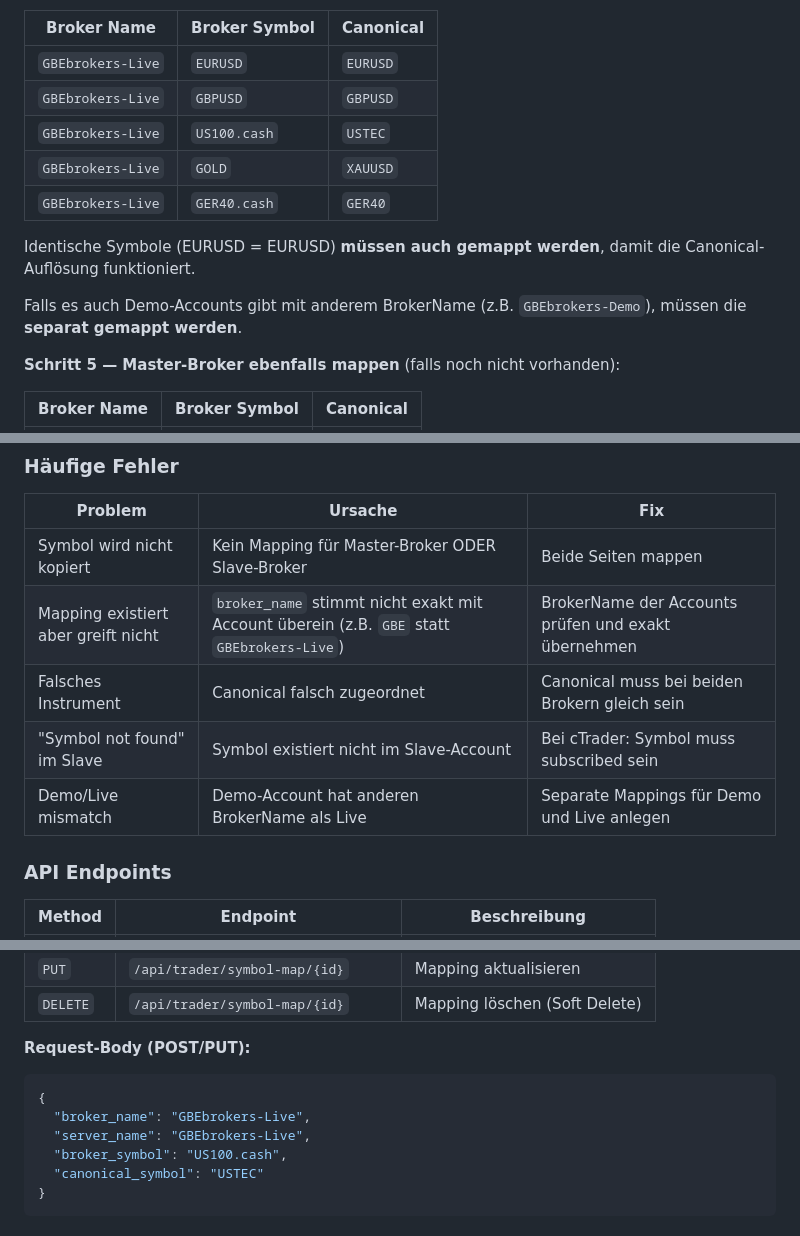
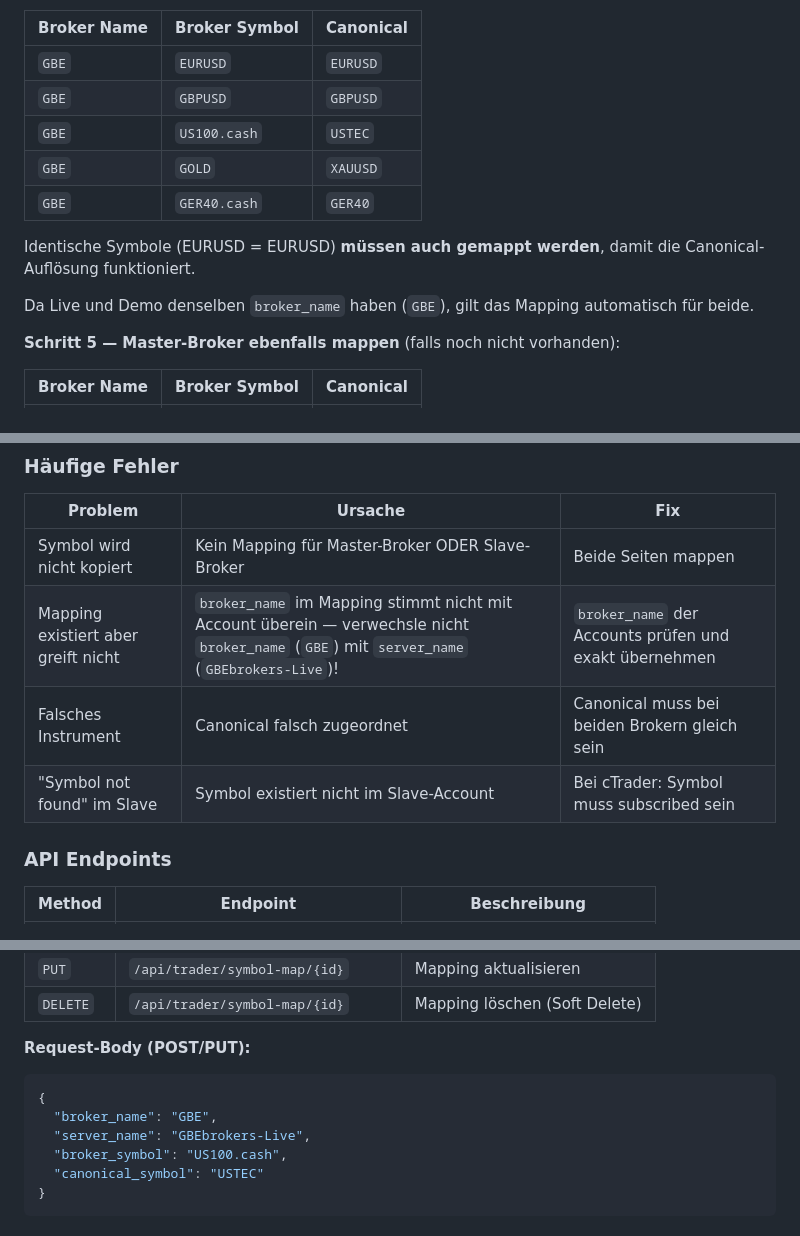
Before and after one commit to st4s92/elvtd-frontend, a Markdown page: README.md, 3 parts joined by grey strips. Drawn GitHub-style.

````diff
--- a/README.md
+++ b/README.md
@@ -281,15 +286,15 @@ curl http://65.108.60.88:5021/api/trader/symbol-map/canonical
 
 | Broker Name | Broker Symbol | Canonical |
 |-------------|--------------|-----------|
-| `GBEbrokers-Live` | `EURUSD` | `EURUSD` |
-| `GBEbrokers-Live` | `GBPUSD` | `GBPUSD` |
-| `GBEbrokers-Live` | `US100.cash` | `USTEC` |
-| `GBEbrokers-Live` | `GOLD` | `XAUUSD` |
-| `GBEbrokers-Live` | `GER40.cash` | `GER40` |
+| `GBE` | `EURUSD` | `EURUSD` |
+| `GBE` | `GBPUSD` | `GBPUSD` |
+| `GBE` | `US100.cash` | `USTEC` |
+| `GBE` | `GOLD` | `XAUUSD` |
+| `GBE` | `GER40.cash` | `GER40` |
 
 Identische Symbole (EURUSD = EURUSD) **müssen auch gemappt werden**, damit die Canonical-Auflösung funktioniert.
 
-Falls es auch Demo-Accounts gibt mit anderem BrokerName (z.B. `GBEbrokers-Demo`), müssen die **separat gemappt werden**.
+Da Live und Demo denselben `broker_name` haben (`GBE`), gilt das Mapping automatisch für beide.
 
 **Schritt 5 — Master-Broker ebenfalls mappen** (falls noch nicht vorhanden):
 
@@ -333,10 +338,9 @@ Der Copier cached die Mappings alle **30 Sekunden** — neue Einträge sind also
 | Problem | Ursache | Fix |
 |---------|---------|-----|
 | Symbol wird nicht kopiert | Kein Mapping für Master-Broker ODER Slave-Broker | Beide Seiten mappen |
-| Mapping existiert aber greift nicht | `broker_name` stimmt nicht exakt mit Account überein (z.B. `GBE` statt `GBEbrokers-Live`) | BrokerName der Accounts prüfen und exakt übernehmen |
+| Mapping existiert aber greift nicht | `broker_name` im Mapping stimmt nicht mit Account überein — verwechsle nicht `broker_name` (`GBE`) mit `server_name` (`GBEbrokers-Live`)! | `broker_name` der Accounts prüfen und exakt übernehmen |
 | Falsches Instrument | Canonical falsch zugeordnet | Canonical muss bei beiden Brokern gleich sein |
 | "Symbol not found" im Slave | Symbol existiert nicht im Slave-Account | Bei cTrader: Symbol muss subscribed sein |
-| Demo/Live mismatch | Demo-Account hat anderen BrokerName als Live | Separate Mappings für Demo und Live anlegen |
 
 ### API Endpoints
 
@@ -351,7 +355,7 @@ Der Copier cached die Mappings alle **30 Sekunden** — neue Einträge sind also
 **Request-Body (POST/PUT):**
 ```json
 {
-  "broker_name": "GBEbrokers-Live",
+  "broker_name": "GBE",
   "server_name": "GBEbrokers-Live",
   "broker_symbol": "US100.cash",
   "canonical_symbol": "USTEC"
````
Also changed, not shown: other parts of README.md (+30 -25 lines).
